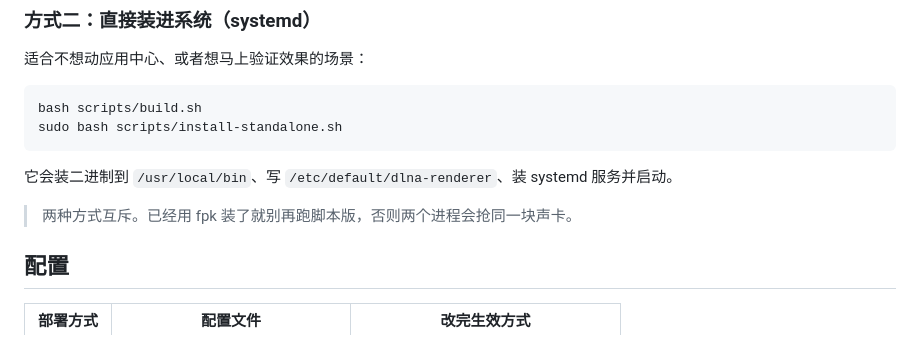
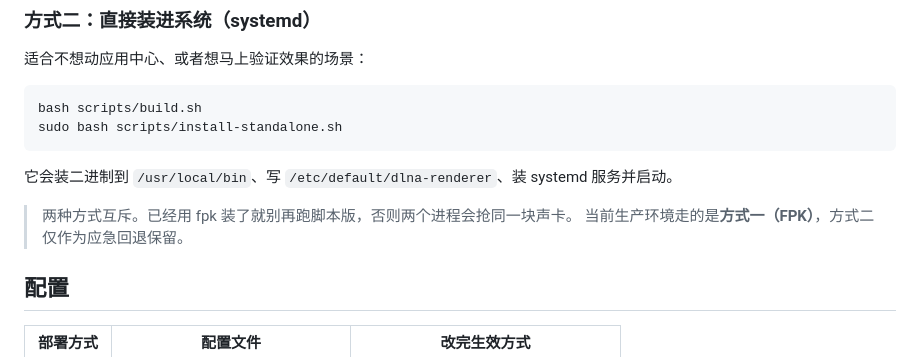
Before and after one commit to leaf8384/fnos-dlna-renderer, a Markdown page: README.md, the part around the change. Drawn GitHub-style.

```diff
--- a/README.md
+++ b/README.md
@@ -55,6 +55,7 @@ sudo bash scripts/install-standalone.sh
 它会装二进制到 `/usr/local/bin`、写 `/etc/default/dlna-renderer`、装 systemd 服务并启动。
 
 > 两种方式互斥。已经用 fpk 装了就别再跑脚本版，否则两个进程会抢同一块声卡。
+> 当前生产环境走的是**方式一（FPK）**，方式二仅作为应急回退保留。
 
 ## 配置
 
```
Also changed, not shown: docs/DEPLOY.md (+18 -3 lines).
